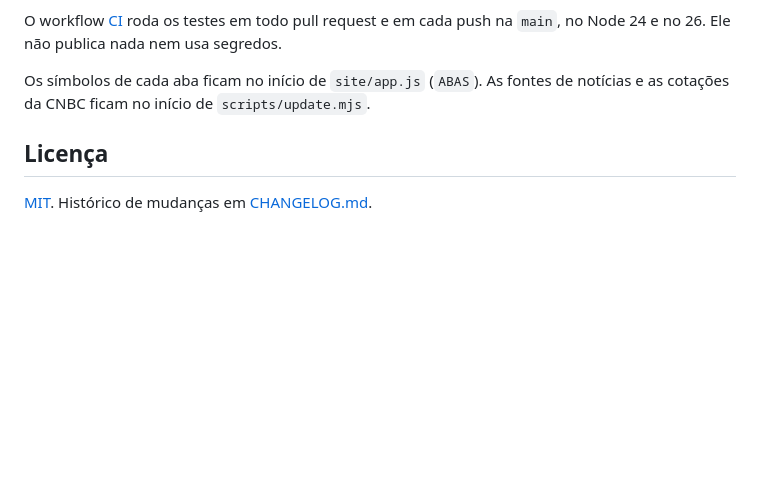
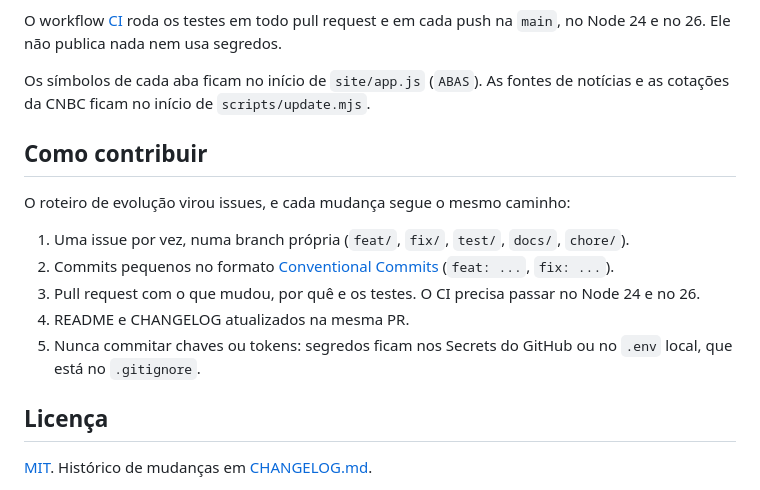
Before and after one commit to rodrigoab1980/panorama-economico, a Markdown page: README.md, the part around one of its changes. GitHub-like rendering; blank space fills up the shorter version.

```diff
--- a/README.md
+++ b/README.md
@@ -151,6 +179,16 @@ O workflow [CI](.github/workflows/ci.yml) roda os testes em todo pull request e
 
 Os símbolos de cada aba ficam no início de `site/app.js` (`ABAS`). As fontes de notícias e as cotações da CNBC ficam no início de `scripts/update.mjs`.
 
+## Como contribuir
+
+O roteiro de evolução virou issues, e cada mudança segue o mesmo caminho:
+
+1. Uma issue por vez, numa branch própria (`feat/`, `fix/`, `test/`, `docs/`, `chore/`).
+2. Commits pequenos no formato [Conventional Commits](https://www.conventionalcommits.org/pt-br/) (`feat: ...`, `fix: ...`).
+3. Pull request com o que mudou, por quê e os testes. O CI precisa passar no Node 24 e no 26.
+4. README e CHANGELOG atualizados na mesma PR.
+5. Nunca commitar chaves ou tokens: segredos ficam nos Secrets do GitHub ou no `.env` local, que está no `.gitignore`.
+
 ## Licença
 
 [MIT](LICENSE). Histórico de mudanças em [CHANGELOG.md](CHANGELOG.md).
```
Also changed, not shown: other parts of README.md (+28 -0 lines), CHANGELOG.md (+9 -1 lines).
